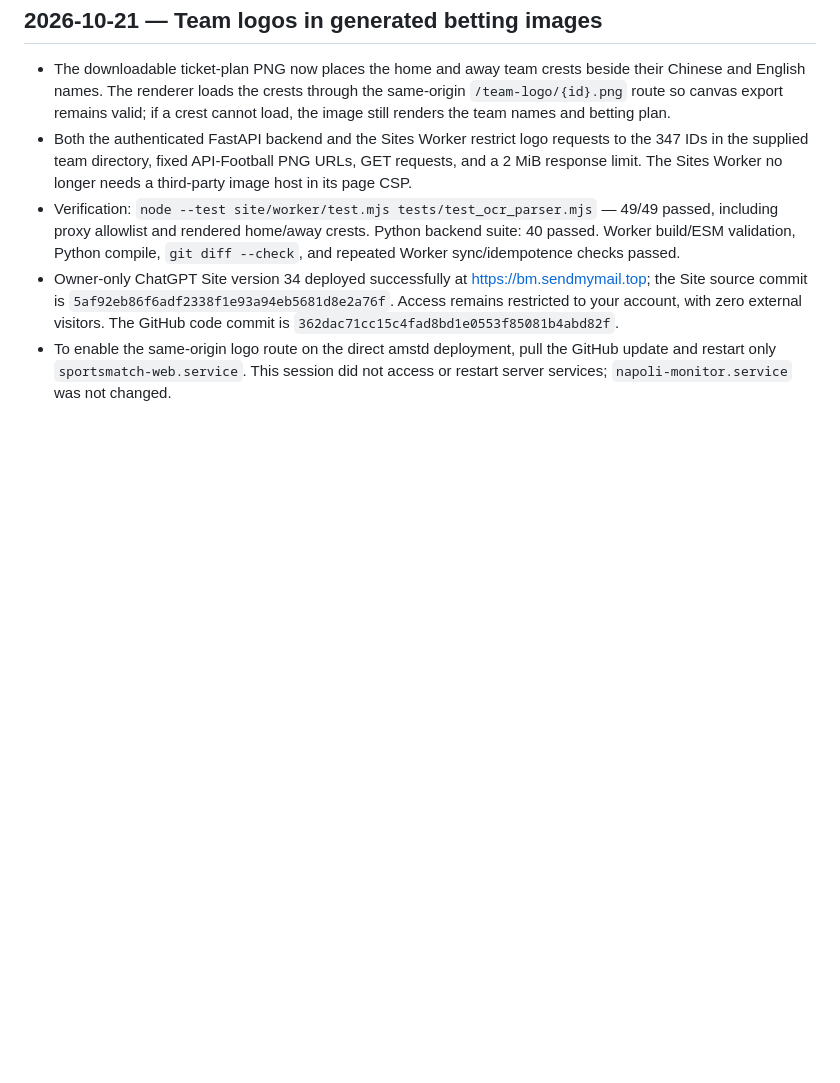
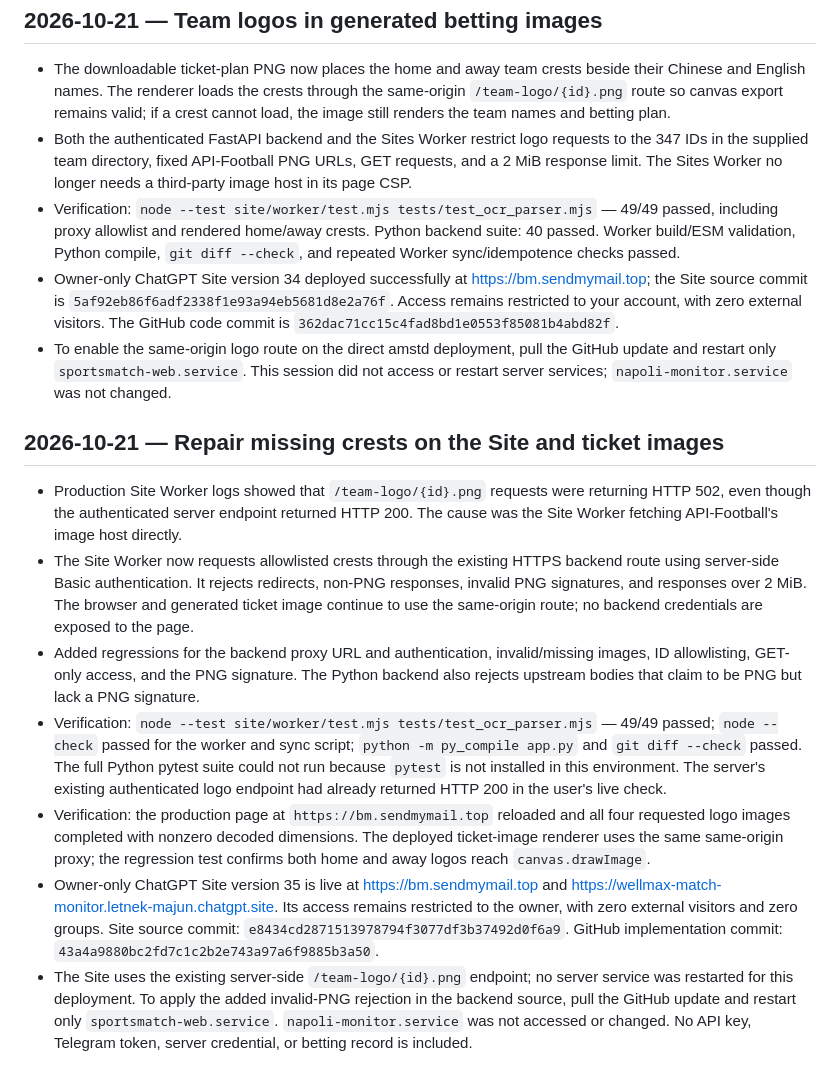
Before and after one commit to majunwuxi/sportsmatch, a Markdown page: TEST_REPORT.md, the part around the change. Rendered like a GitHub page; blank space fills up the shorter version.

Commit message:
docs: record missing crest fix and deployment

```diff
--- a/TEST_REPORT.md
+++ b/TEST_REPORT.md
@@ -248,3 +248,13 @@ This change adds only frontend OCR asset routes; it does not alter database sche
 - Verification: `node --test site/worker/test.mjs tests/test_ocr_parser.mjs` — 49/49 passed, including proxy allowlist and rendered home/away crests. Python backend suite: 40 passed. Worker build/ESM validation, Python compile, `git diff --check`, and repeated Worker sync/idempotence checks passed.
 - Owner-only ChatGPT Site version 34 deployed successfully at https://bm.sendmymail.top; the Site source commit is `5af92eb86f6adf2338f1e93a94eb5681d8e2a76f`. Access remains restricted to your account, with zero external visitors. The GitHub code commit is `362dac71cc15c4fad8bd1e0553f85081b4abd82f`.
 - To enable the same-origin logo route on the direct amstd deployment, pull the GitHub update and restart only `sportsmatch-web.service`. This session did not access or restart server services; `napoli-monitor.service` was not changed.
+
+## 2026-10-21 — Repair missing crests on the Site and ticket images
+
+- Production Site Worker logs showed that `/team-logo/{id}.png` requests were returning HTTP 502, even though the authenticated server endpoint returned HTTP 200. The cause was the Site Worker fetching API-Football's image host directly.
+- The Site Worker now requests allowlisted crests through the existing HTTPS backend route using server-side Basic authentication. It rejects redirects, non-PNG responses, invalid PNG signatures, and responses over 2 MiB. The browser and generated ticket image continue to use the same-origin route; no backend credentials are exposed to the page.
+- Added regressions for the backend proxy URL and authentication, invalid/missing images, ID allowlisting, GET-only access, and the PNG signature. The Python backend also rejects upstream bodies that claim to be PNG but lack a PNG signature.
+- Verification: `node --test site/worker/test.mjs tests/test_ocr_parser.mjs` — 49/49 passed; `node --check` passed for the worker and sync script; `python -m py_compile app.py` and `git diff --check` passed. The full Python pytest suite could not run because `pytest` is not installed in this environment. The server's existing authenticated logo endpoint had already returned HTTP 200 in the user's live check.
+- Verification: the production page at `https://bm.sendmymail.top` reloaded and all four requested logo images completed with nonzero decoded dimensions. The deployed ticket-image renderer uses the same same-origin proxy; the regression test confirms both home and away logos reach `canvas.drawImage`.
+- Owner-only ChatGPT Site version 35 is live at https://bm.sendmymail.top and https://wellmax-match-monitor.letnek-majun.chatgpt.site. Its access remains restricted to the owner, with zero external visitors and zero groups. Site source commit: `e8434cd2871513978794f3077df3b37492d0f6a9`. GitHub implementation commit: `43a4a9880bc2fd7c1c2b2e743a97a6f9885b3a50`.
+- The Site uses the existing server-side `/team-logo/{id}.png` endpoint; no server service was restarted for this deployment. To apply the added invalid-PNG rejection in the backend source, pull the GitHub update and restart only `sportsmatch-web.service`. `napoli-monitor.service` was not accessed or changed. No API key, Telegram token, server credential, or betting record is included.
```
